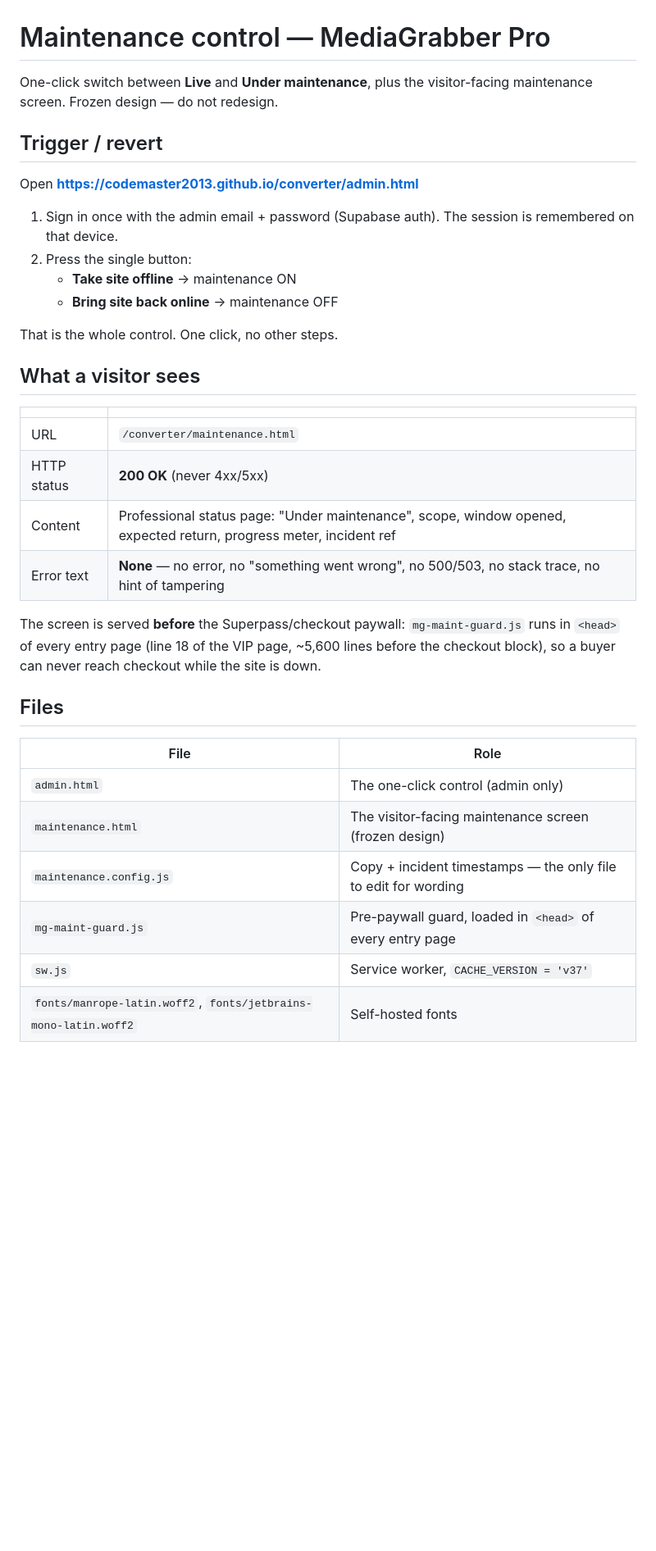
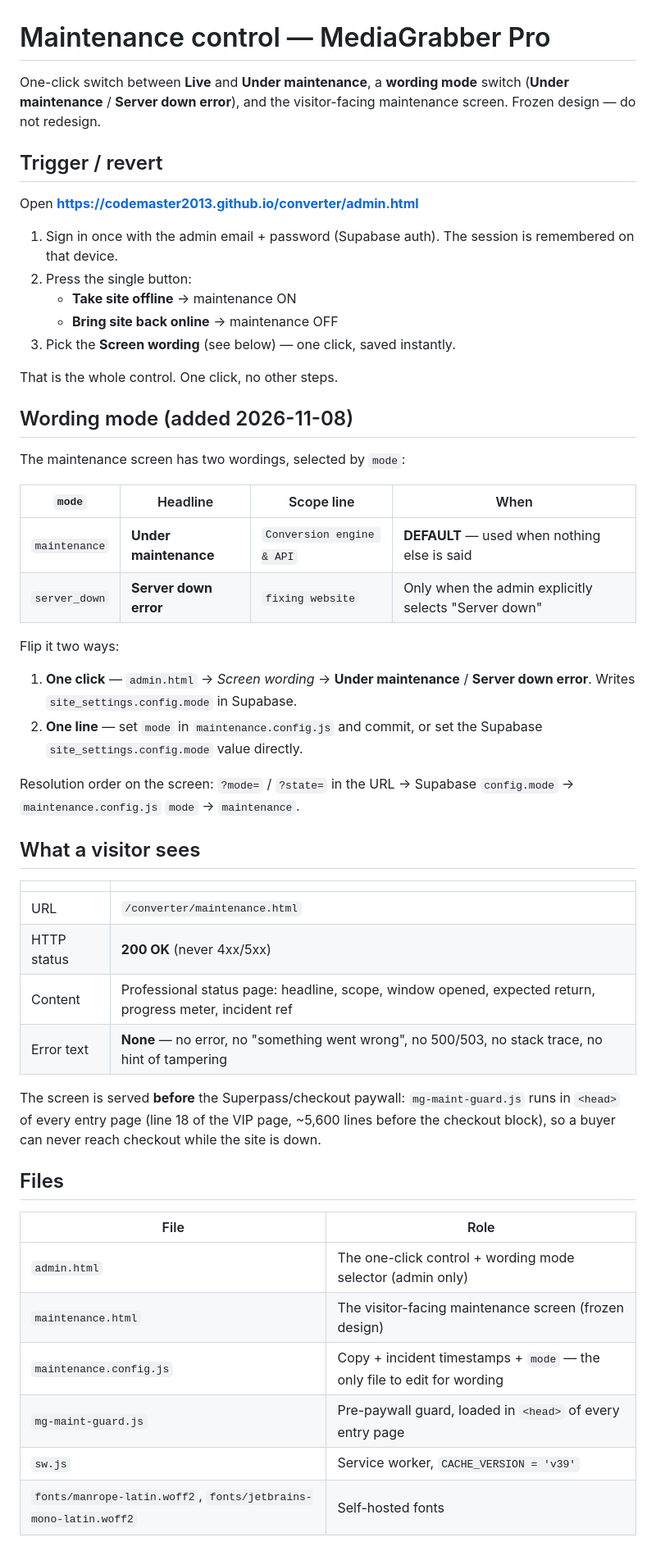
Before and after one commit to codemaster2013/converter, a Markdown page: MAINTENANCE.md, the part around one of its changes. Shown at 82% size. Rendered like a GitHub page; blank space fills up the shorter version.

Commit message:
feat(maintenance): server_down wording mode + lift maintenance (FORCE_ON=false), bump SW to v39

```diff
--- a/MAINTENANCE.md
+++ b/MAINTENANCE.md
@@ -1,6 +1,7 @@
 # Maintenance control — MediaGrabber Pro
 
-One-click switch between **Live** and **Under maintenance**, plus the visitor-facing
+One-click switch between **Live** and **Under maintenance**, a **wording mode**
+switch (**Under maintenance** / **Server down error**), and the visitor-facing
 maintenance screen. Frozen design — do not redesign.
 
 ## Trigger / revert
@@ -12,8 +13,28 @@ Open **https://codemaster2013.github.io/converter/admin.html**
 2. Press the single button:
    - **Take site offline** → maintenance ON
    - **Bring site back online** → maintenance OFF
+3. Pick the **Screen wording** (see below) — one click, saved instantly.
 
 That is the whole control. One click, no other steps.
+
+## Wording mode (added 2026-11-08)
+
+The maintenance screen has two wordings, selected by `mode`:
+
+| `mode` | Headline | Scope line | When |
+|---|---|---|---|
+| `maintenance` | **Under maintenance** | `Conversion engine & API` | **DEFAULT** — used when nothing else is said |
+| `server_down` | **Server down error** | `fixing website` | Only when the admin explicitly selects "Server down" |
+
+Flip it two ways:
+
+1. **One click** — `admin.html` → *Screen wording* → **Under maintenance** /
+   **Server down error**. Writes `site_settings.config.mode` in Supabase.
+2. **One line** — set `mode` in `maintenance.config.js` and commit, or set the
+   Supabase `site_settings.config.mode` value directly.
+
+Resolution order on the screen: `?mode=` / `?state=` in the URL →
+Supabase `config.mode` → `maintenance.config.js` `mode` → `maintenance`.
 
 ## What a visitor sees
 
@@ -21,7 +42,7 @@ That is the whole control. One click, no other steps.
 |---|---|
 | URL | `/converter/maintenance.html` |
 | HTTP status | **200 OK** (never 4xx/5xx) |
-| Content | Professional status page: "Under maintenance", scope, window opened, expected return, progress meter, incident ref |
+| Content | Professional status page: headline, scope, window opened, expected return, progress meter, incident ref |
 | Error text | **None** — no error, no "something went wrong", no 500/503, no stack trace, no hint of tampering |
 
 The screen is served **before** the Superpass/checkout paywall: `mg-maint-guard.js`
@@ -32,11 +53,11 @@ the checkout block), so a buyer can never reach checkout while the site is down.
 
 | File | Role |
 |---|---|
-| `admin.html` | The one-click control (admin only) |
+| `admin.html` | The one-click control + wording mode selector (admin only) |
 | `maintenance.html` | The visitor-facing maintenance screen (frozen design) |
-| `maintenance.config.js` | Copy + incident timestamps — the only file to edit for wording |
+| `maintenance.config.js` | Copy + incident timestamps + `mode` — the only file to edit for wording |
 | `mg-maint-guard.js` | Pre-paywall guard, loaded in `<head>` of every entry page |
-| `sw.js` | Service worker, `CACHE_VERSION = 'v37'` |
+| `sw.js` | Service worker, `CACHE_VERSION = 'v39'` |
 | `fonts/manrope-latin.woff2`, `fonts/jetbrains-mono-latin.woff2` | Self-hosted fonts |
 
 ## Palette (frozen)
```
Also changed, not shown: other parts of MAINTENANCE.md (+9 -9 lines).
